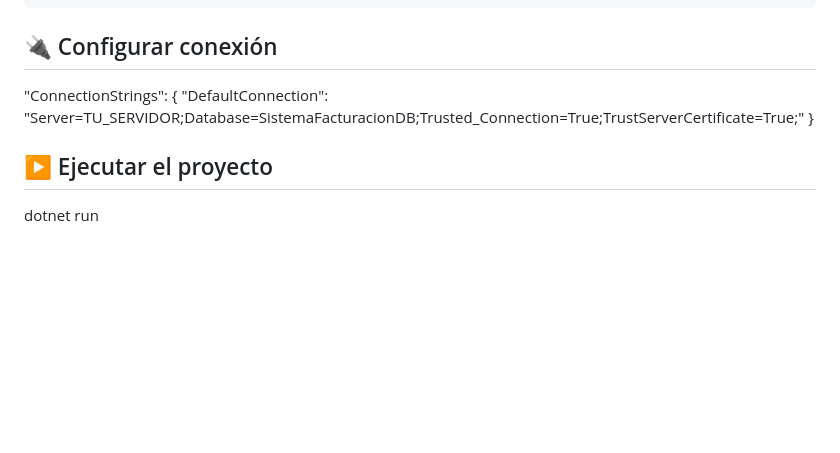
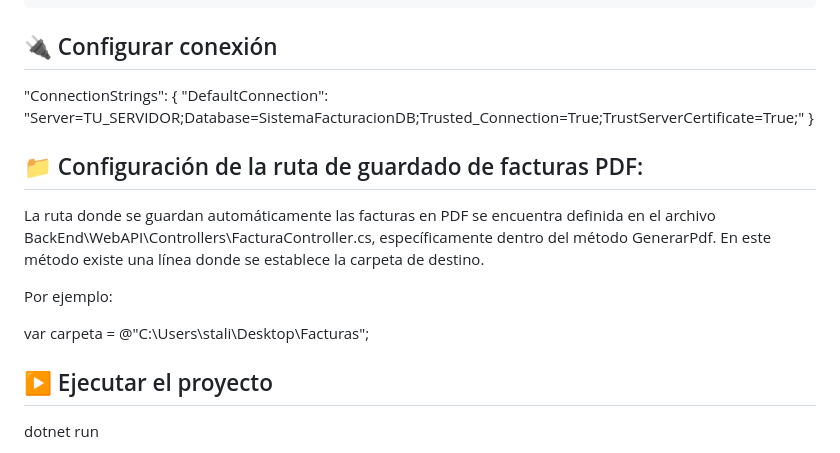
Before and after one commit to Isra1322/SistemaFacturacion, a Markdown page: README.md, the part around the change. Drawn GitHub-style; blank space fills up the shorter version.

Commit message:
Despliegue del Proyecto - F1
Actualización de la ruta en donde se guardaran las Facturas PDFs

```diff
--- a/README.md
+++ b/README.md
@@ -190,5 +190,12 @@ ORDER BY F.IdFactura, D.IdDetalleFactura;
   "DefaultConnection": "Server=TU_SERVIDOR;Database=SistemaFacturacionDB;Trusted_Connection=True;TrustServerCertificate=True;"
 }
 
+## 📁 Configuración de la ruta de guardado de facturas PDF:
+La ruta donde se guardan automáticamente las facturas en PDF se encuentra definida en el archivo BackEnd\WebAPI\Controllers\FacturaController.cs, específicamente dentro del método GenerarPdf. En este método existe una línea donde se establece la carpeta de destino.
+
+Por ejemplo:
+
+var carpeta = @"C:\Users\stali\Desktop\Facturas";
+
 ## ▶️ Ejecutar el proyecto
 dotnet run
```
